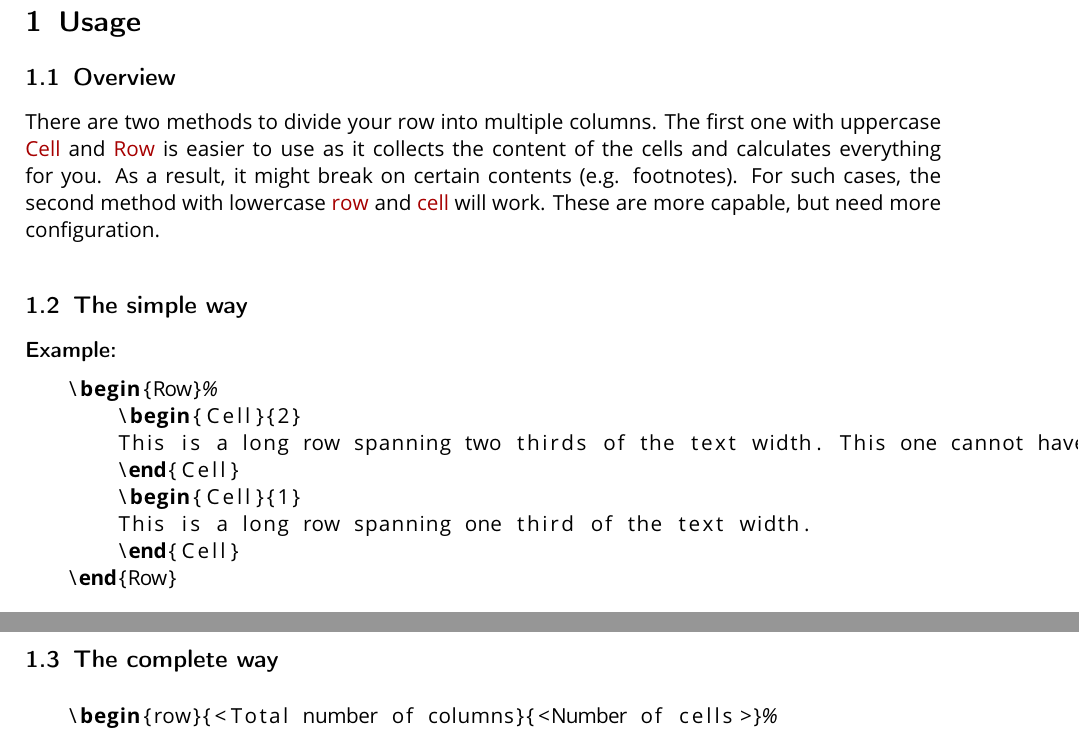
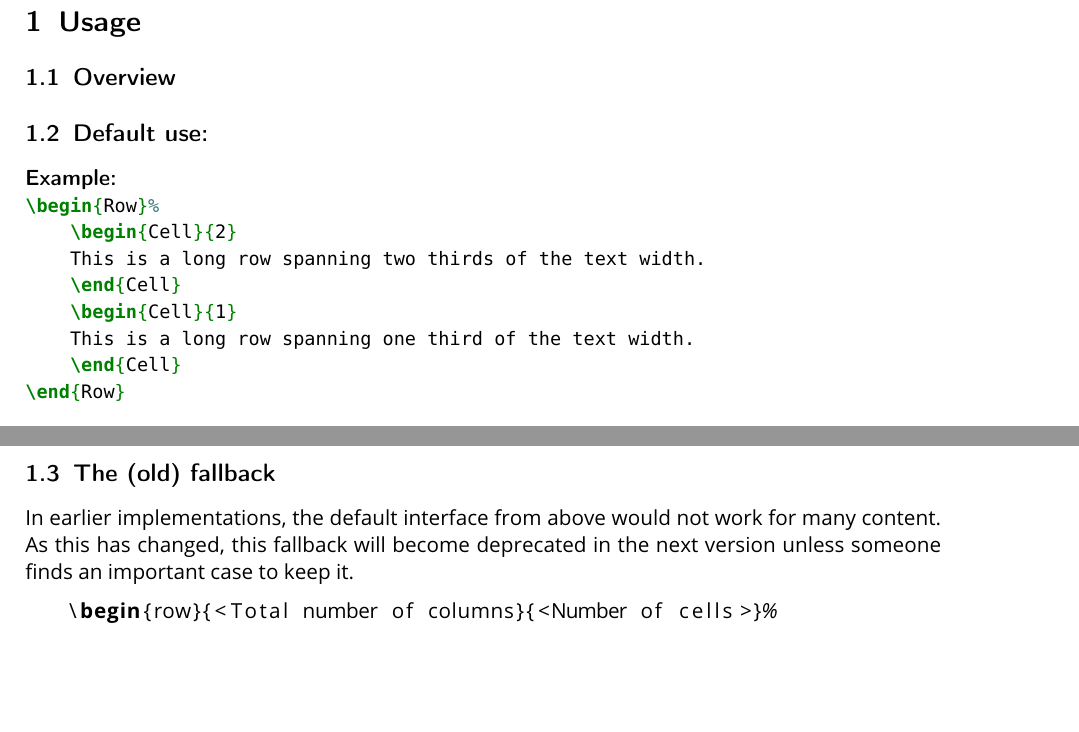
Before and after one commit to bitzl/latex-grid-system, a LaTeX paper (grid-system.tex): two parts of pages 1 and 2 of 3, joined at a grey line, cut so that both start at the same text, the shorter picture padded with empty space. Compiled offline with pdfLaTeX.

Commit message:
Updated the documentation.

```diff
--- a/grid-system.tex
+++ b/grid-system.tex
@@ -6,11 +6,8 @@
 
 \usepackage[default,scale=0.95]{opensans}
 \usepackage[scaled=0.85]{beramono}
-%\usepackage[default,semibold]{sourcecodepro}
-%\usepackage[default,semibold]{sourcesanspro}
 
-
-\usepackage{listings}
+\usepackage{listings,minted}
 \usepackage{grid-system}
 \usepackage{tabularx}
 \usepackage{booktabs}
@@ -43,22 +40,22 @@ Grid system is a package that implements grid-like layouts for \LaTeX, as it is
 
 \section{Usage}
 \subsection{Overview}
-There are two methods to divide your row into multiple columns. The first one with uppercase \emph{Cell} and \emph{Row} is easier to use as it collects the content of the cells and calculates everything for you. As a result, it might break on certain contents (e.g. footnotes). For such cases, the second method with lowercase \emph{row} and \emph{cell} will work. These are more capable, but need more configuration.
+%There are two methods to divide your row into multiple columns. The first one with uppercase \emph{Cell} and \emph{Row} is easier to use as it collects the content of the cells and calculates everything for you. As a result, it might break on certain contents (e.g. footnotes). For such cases, the second method with lowercase \emph{row} and \emph{cell} will work. These are more capable, but need more configuration.
 
 \medskip
 
-\subsection{The simple way}
+\subsection{Default use:}
 \minisec{Example:}
-\begin{lstlisting}
+\begin{minted}{latex}
 \begin{Row}%
     \begin{Cell}{2}
-    This is a long row spanning two thirds of the text width. This one cannot have footnotes.
+    This is a long row spanning two thirds of the text width.
     \end{Cell}
     \begin{Cell}{1}
     This is a long row spanning one third of the text width.
     \end{Cell}
 \end{Row}
-\end{lstlisting}
+\end{minted}
 
 \minisec{Output:}
 \begin{Row}%
@@ -72,7 +69,9 @@ There are two methods to divide your row into multiple columns. The first one wi
 
 \clearpage
 
-\subsection{The complete way}
+\subsection{The (old) fallback}
+In earlier implementations, the default interface from above would not work for many content. As this has changed, this fallback will become deprecated in the next version unless someone finds an important case to keep it.
+
 \begin{lstlisting}
 \begin{row}{<Total number of columns}{<Number of cells>}%
 	\begin{cell}{<Number of columns to span>}
```
